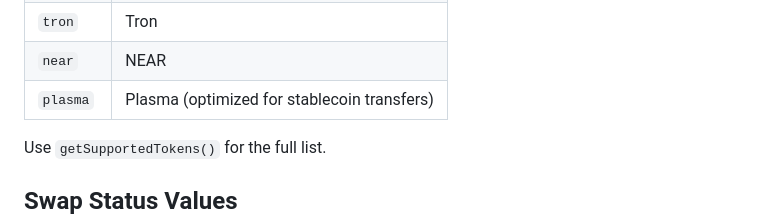
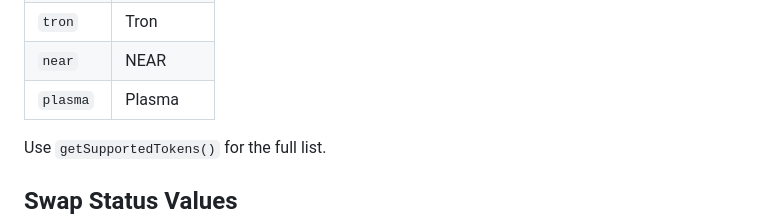
Before and after one commit to nearfamiliarcow/wdk-protocol-swap-near-intents, a Markdown page: README.md, the part around the change. Rendered like a GitHub page.

Commit message:
docs: remove Plasma subtext from chain table

```diff
--- a/README.md
+++ b/README.md
@@ -364,7 +364,7 @@ The 1Click API supports 29+ chains. Common chain IDs:
 | `ton` | TON |
 | `tron` | Tron |
 | `near` | NEAR |
-| `plasma` | Plasma (optimized for stablecoin transfers) |
+| `plasma` | Plasma |
 
 Use `getSupportedTokens()` for the full list.
 
```
